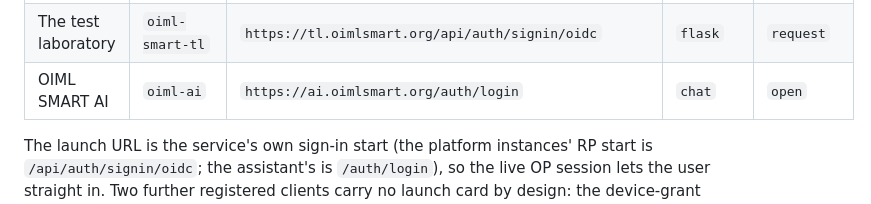
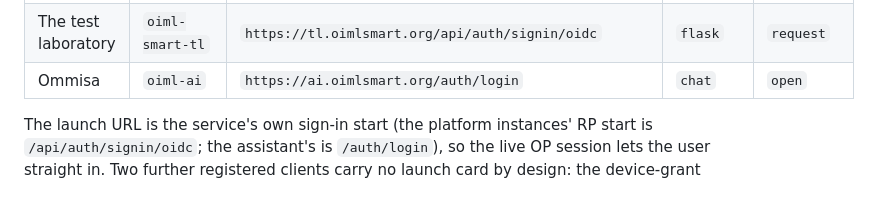
Before and after one commit to oimlsmart/identity, a Markdown page: docs/deployment/identity-operations.md, the part around the change. GitHub-like rendering.

Commit message:
docs(ops): the ommisa redirect registration on oiml-ai — the ommissa.org/auth/callback redirect admitted beside the ai.oimlsmart.org one (both live through the transition), the display name becomes Ommisa for the consent screen; the direct D1 UPDATE per the smart-cli precedent, with the pre-act 400 refusal and the post-act 302/PKCE transcripts for both redirects

```diff
--- a/docs/deployment/identity-operations.md
+++ b/docs/deployment/identity-operations.md
@@ -915,7 +915,7 @@ on the live registry, one console session):
 | The demo hub | `oiml-smart-demo` | `https://demo.oimlsmart.org/api/auth/signin/oidc` | `monitor` | `roles` |
 | The NMI instance | `oiml-smart-nmi` | `https://nmi.oimlsmart.org/api/auth/signin/oidc` | `scale` | `roles` |
 | The test laboratory | `oiml-smart-tl` | `https://tl.oimlsmart.org/api/auth/signin/oidc` | `flask` | `request` |
-| OIML SMART AI | `oiml-ai` | `https://ai.oimlsmart.org/auth/login` | `chat` | `open` |
+| Ommisa | `oiml-ai` | `https://ai.oimlsmart.org/auth/login` | `chat` | `open` |
 
 The launch URL is the service's own sign-in start (the platform
 instances' RP start is `/api/auth/signin/oidc`; the assistant's is
```
Also changed, not shown: 1 other file.
